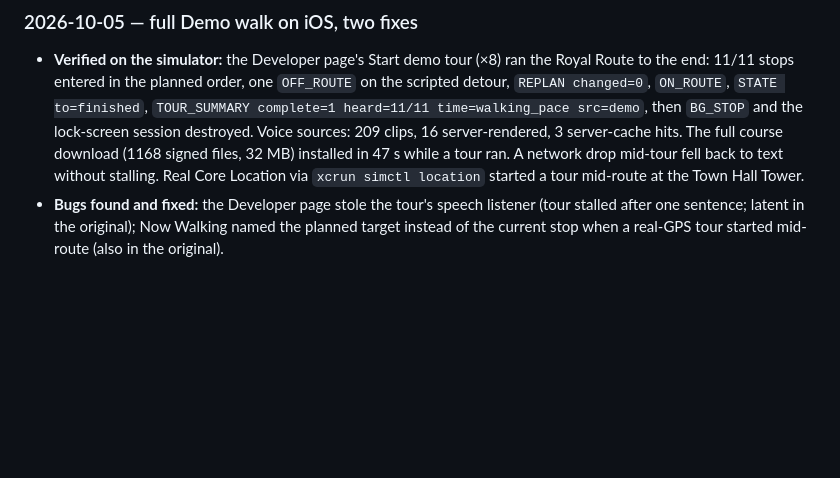
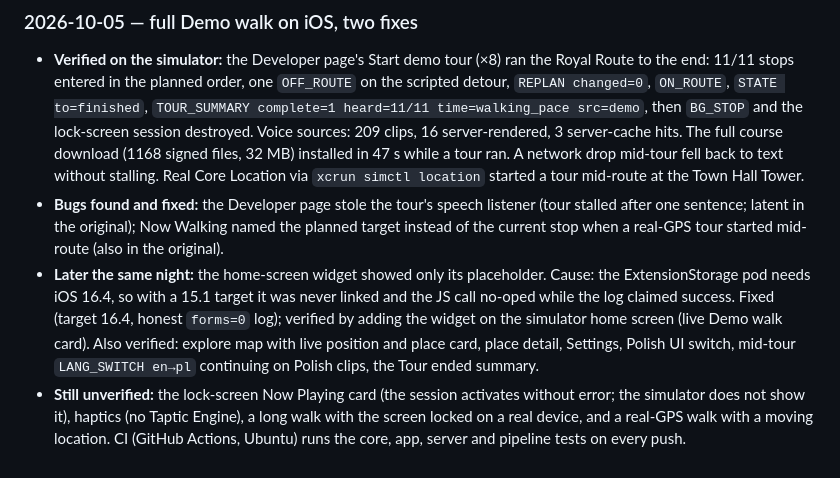
Before and after one commit to Svetoslav47/citytour-ios, a Markdown page: AI_WORKFLOW.md, the part around the change. Drawn GitHub-style; blank space fills up the shorter version.

Commit message:
AI_WORKFLOW: widget fix and remaining unverified items
Co-Authored-By: Claude Opus 5.5 <noreply@anthropic.com>

```diff
--- a/AI_WORKFLOW.md
+++ b/AI_WORKFLOW.md
@@ -63,3 +63,11 @@ confidential prompts.
 - **Bugs found and fixed:** the Developer page stole the tour's speech listener (tour stalled after one sentence;
   latent in the original); Now Walking named the planned target instead of the current stop when a real-GPS tour
   started mid-route (also in the original).
+- **Later the same night:** the home-screen widget showed only its placeholder. Cause: the ExtensionStorage pod needs
+  iOS 16.4, so with a 15.1 target it was never linked and the JS call no-oped while the log claimed success. Fixed
+  (target 16.4, honest `forms=0` log); verified by adding the widget on the simulator home screen (live Demo walk card).
+  Also verified: explore map with live position and place card, place detail, Settings, Polish UI switch, mid-tour
+  `LANG_SWITCH en→pl` continuing on Polish clips, the Tour ended summary.
+- **Still unverified:** the lock-screen Now Playing card (the session activates without error; the simulator does
+  not show it), haptics (no Taptic Engine), a long walk with the screen locked on a real device, and a real-GPS walk
+  with a moving location. CI (GitHub Actions, Ubuntu) runs the core, app, server and pipeline tests on every push.
```
